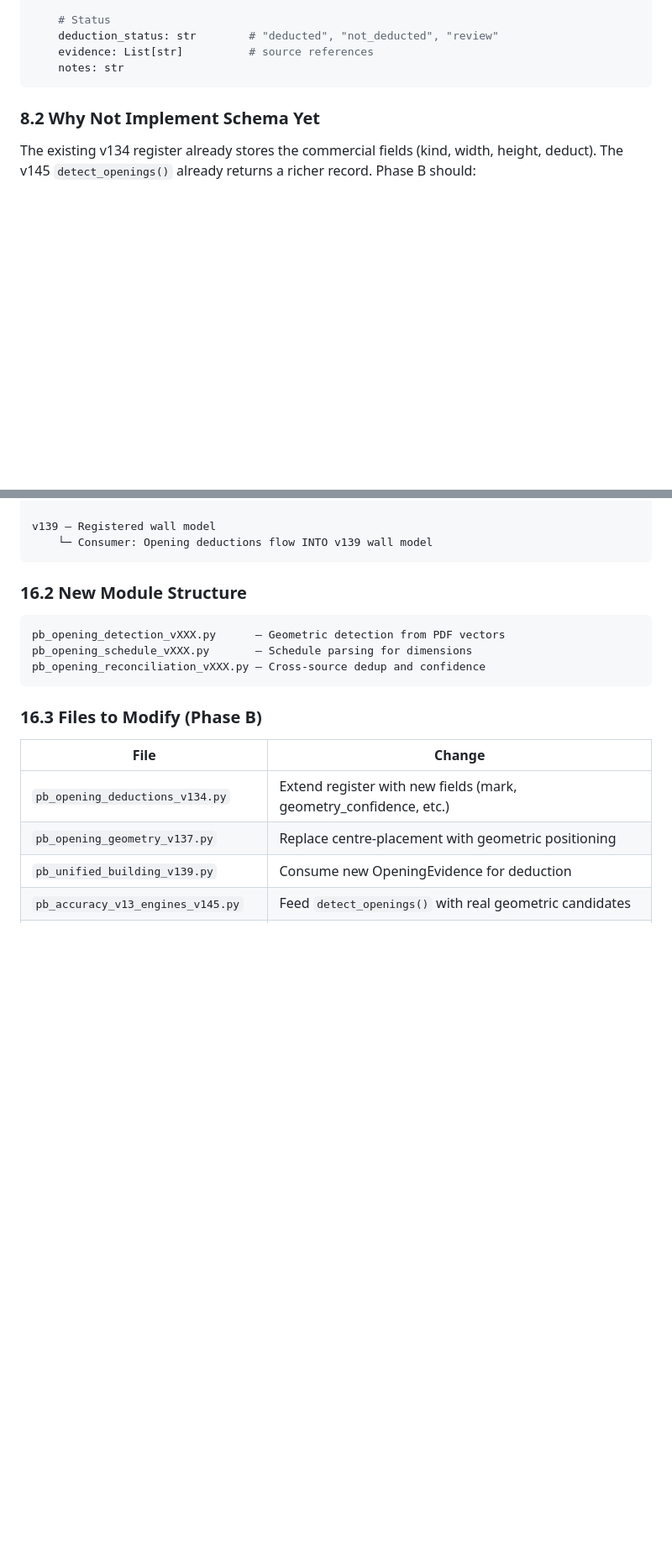
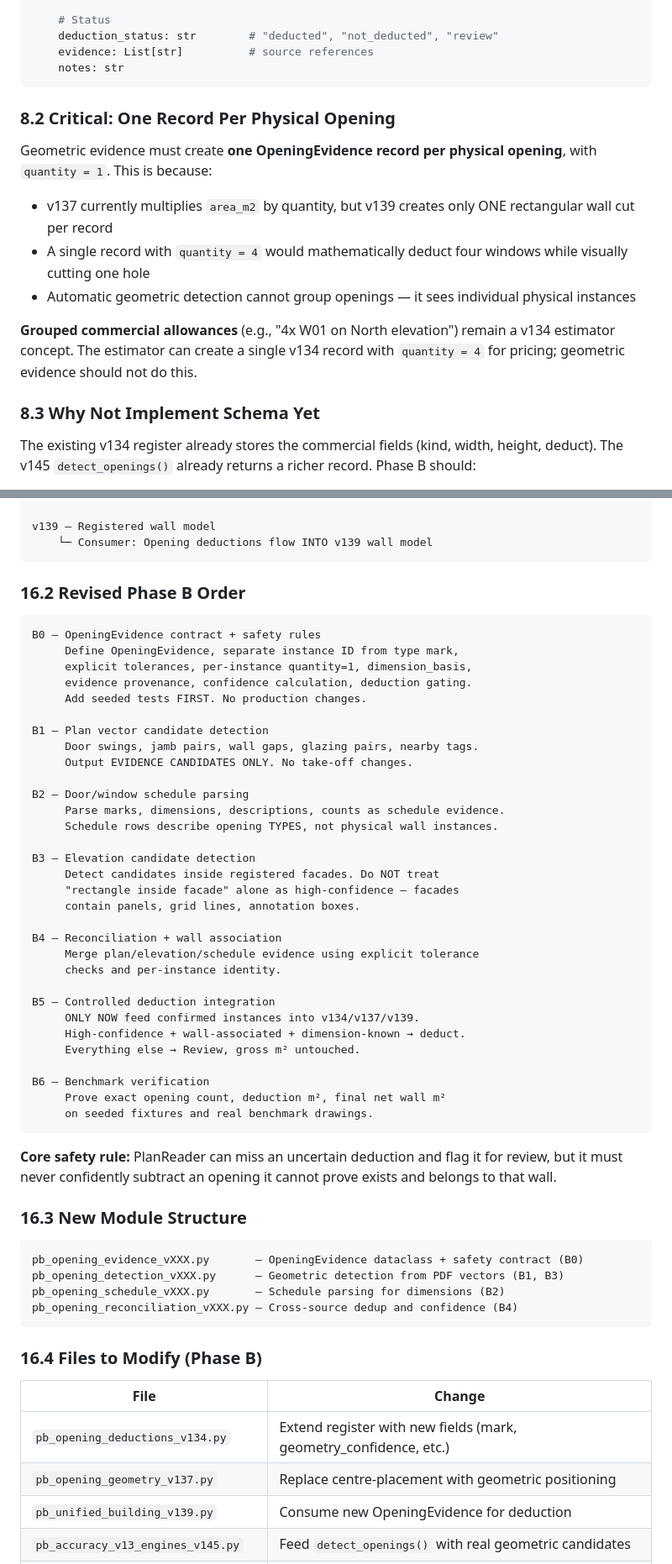
Before and after one commit to BrycePremierBW/PB-PlanReader-3D, a Markdown page: PRIORITY5_PHASE_A_REPORT.md, 2 parts joined by grey strips. Shown at 84% size. Drawn GitHub-style; blank space fills up the shorter version.

````diff
--- a/PRIORITY5_PHASE_A_REPORT.md
+++ b/PRIORITY5_PHASE_A_REPORT.md
@@ -442,7 +481,16 @@ class OpeningEvidence:
     notes: str
 ```
 
-### 8.2 Why Not Implement Schema Yet
+### 8.2 Critical: One Record Per Physical Opening
+
+Geometric evidence must create **one OpeningEvidence record per physical opening**, with `quantity = 1`. This is because:
+- v137 currently multiplies `area_m2` by quantity, but v139 creates only ONE rectangular wall cut per record
+- A single record with `quantity = 4` would mathematically deduct four windows while visually cutting one hole
+- Automatic geometric detection cannot group openings — it sees individual physical instances
+
+**Grouped commercial allowances** (e.g., "4x W01 on North elevation") remain a v134 estimator concept. The estimator can create a single v134 record with `quantity = 4` for pricing; geometric evidence should not do this.
+
+### 8.3 Why Not Implement Schema Yet
 
 The existing v134 register already stores the commercial fields (kind, width, height, deduct). The v145 `detect_openings()` already returns a richer record. Phase B should:
 1. Extend v145's output format to include the new fields
@@ -689,15 +738,54 @@ v139 — Registered wall model
     └─ Consumer: Opening deductions flow INTO v139 wall model
 ```
 
-### 16.2 New Module Structure
+### 16.2 Revised Phase B Order
 
 ```
-pb_opening_detection_vXXX.py      — Geometric detection from PDF vectors
-pb_opening_schedule_vXXX.py       — Schedule parsing for dimensions
-pb_opening_reconciliation_vXXX.py — Cross-source dedup and confidence
+B0 — OpeningEvidence contract + safety rules
+     Define OpeningEvidence, separate instance ID from type mark,
+     explicit tolerances, per-instance quantity=1, dimension_basis,
+     evidence provenance, confidence calculation, deduction gating.
+     Add seeded tests FIRST. No production changes.
+
+B1 — Plan vector candidate detection
+     Door swings, jamb pairs, wall gaps, glazing pairs, nearby tags.
+     Output EVIDENCE CANDIDATES ONLY. No take-off changes.
+
+B2 — Door/window schedule parsing
+     Parse marks, dimensions, descriptions, counts as schedule evidence.
+     Schedule rows describe opening TYPES, not physical wall instances.
+
+B3 — Elevation candidate detection
+     Detect candidates inside registered facades. Do NOT treat
+     "rectangle inside facade" alone as high-confidence — facades
+     contain panels, grid lines, annotation boxes.
+
+B4 — Reconciliation + wall association
+     Merge plan/elevation/schedule evidence using explicit tolerance
+     checks and per-instance identity.
+
+B5 — Controlled deduction integration
+     ONLY NOW feed confirmed instances into v134/v137/v139.
+     High-confidence + wall-associated + dimension-known → deduct.
+     Everything else → Review, gross m² untouched.
+
+B6 — Benchmark verification
+     Prove exact opening count, deduction m², final net wall m²
+     on seeded fixtures and real benchmark drawings.
 ```
 
-### 16.3 Files to Modify (Phase B)
+**Core safety rule:** PlanReader can miss an uncertain deduction and flag it for review, but it must never confidently subtract an opening it cannot prove exists and belongs to that wall.
+
+### 16.3 New Module Structure
+
+```
+pb_opening_evidence_vXXX.py       — OpeningEvidence dataclass + safety contract (B0)
+pb_opening_detection_vXXX.py      — Geometric detection from PDF vectors (B1, B3)
+pb_opening_schedule_vXXX.py       — Schedule parsing for dimensions (B2)
+pb_opening_reconciliation_vXXX.py — Cross-source dedup and confidence (B4)
+```
+
+### 16.4 Files to Modify (Phase B)
 
 | File | Change |
 |------|--------|
````
Also changed, not shown: other parts of PRIORITY5_PHASE_A_REPORT.md (+62 -22 lines).
